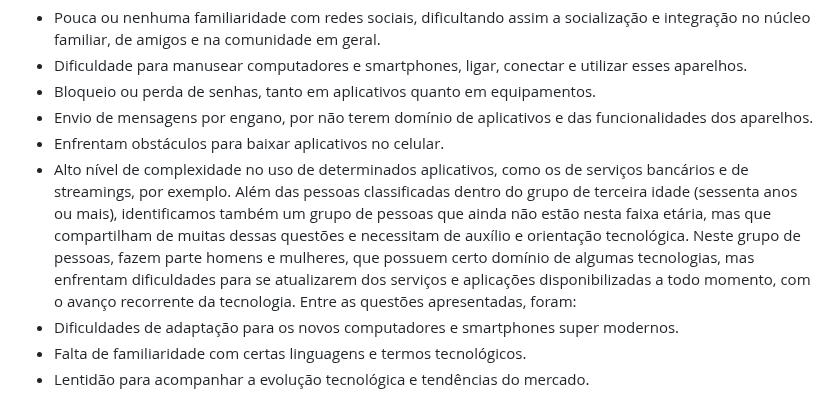
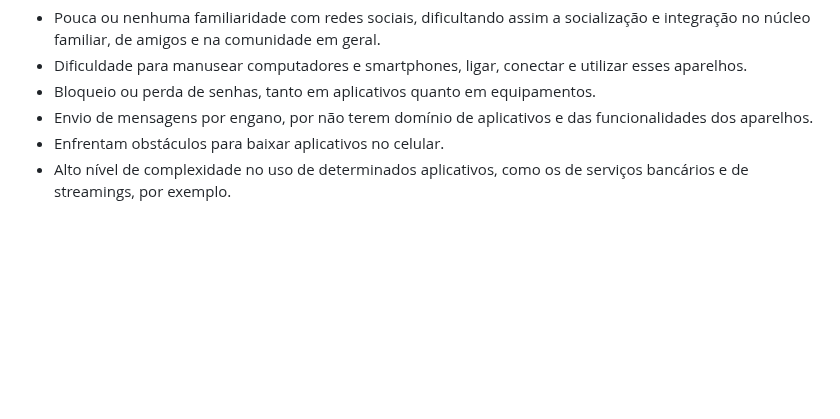
Before and after one commit to ICEI-PUC-Minas-PMV-ADS/Sabio_Guia, a Markdown page: docs/01-Documentação de Contexto.md, the part around the change. GitHub-like rendering; blank space fills up the shorter version.

```diff
--- a/docs/01-Documentação de Contexto.md
+++ b/docs/01-Documentação de Contexto.md
@@ -38,8 +38,3 @@ Deste modo, estabeleceu-se como público-alvo desta solução pessoas que enfren
  - Envio de mensagens por engano, por não terem domínio de aplicativos e das funcionalidades dos aparelhos.
  - Enfrentam obstáculos para baixar aplicativos no celular.
  - Alto nível de complexidade no uso de determinados aplicativos, como os de serviços bancários e de streamings, por exemplo.
-Além das pessoas classificadas dentro do grupo de terceira idade (sessenta anos ou mais), identificamos também um grupo de pessoas que ainda não estão nesta faixa etária, mas que compartilham de muitas dessas questões e necessitam de auxílio e orientação tecnológica.
-Neste grupo de pessoas, fazem parte homens e mulheres, que possuem certo domínio de algumas tecnologias, mas enfrentam dificuldades para se atualizarem dos serviços e aplicações disponibilizadas a todo momento, com o avanço recorrente da tecnologia. Entre as questões apresentadas, foram:
- - Dificuldades de adaptação para os novos computadores e smartphones super modernos.
- - Falta de familiaridade com certas linguagens e termos tecnológicos.
- - Lentidão para acompanhar a evolução tecnológica e tendências do mercado.
```
